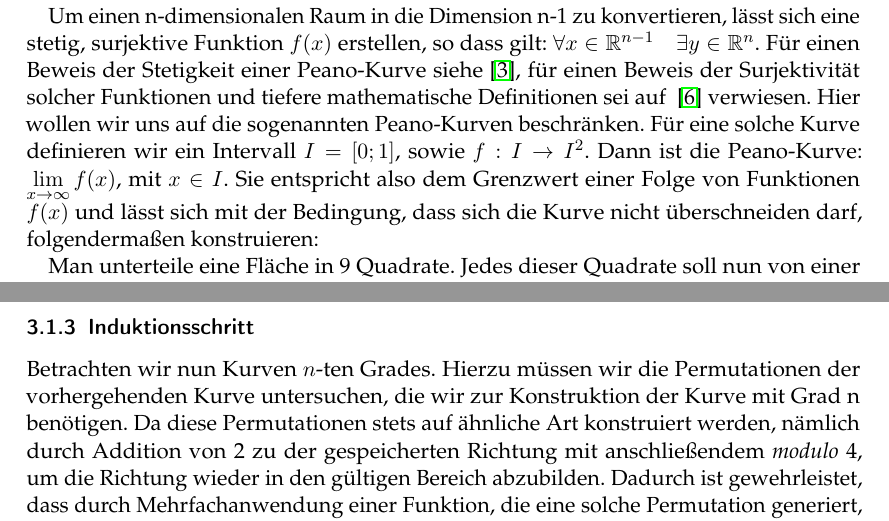
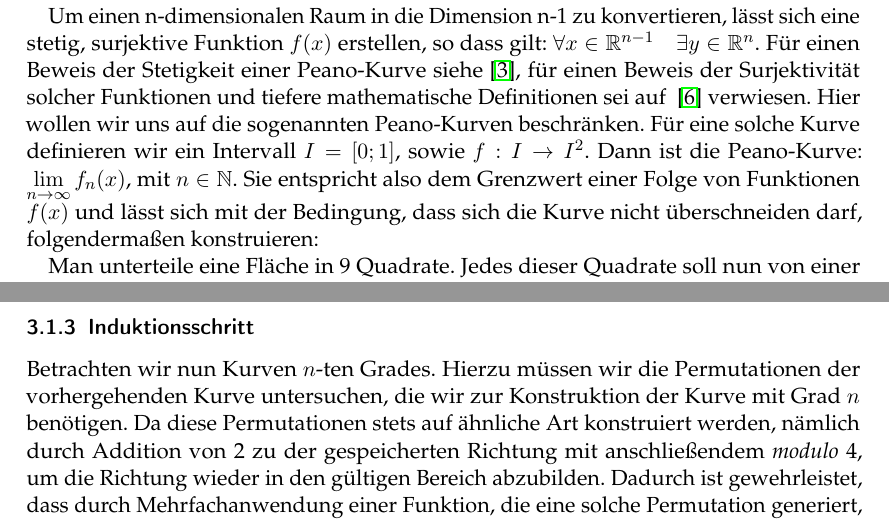
Before and after one commit to PaddlePad/ASP-Peano, a LaTeX document (Ausarbeitung/Ausarbeitung.tex): two parts of pages 2 and 6 of 12, joined at a grey line, cut so that both start at the same text. Compiled offline with pdfLaTeX.

Commit message:
mathematischer Fehler rausgenommen? minimale verbesserungen

```diff
--- a/Ausarbeitung/Ausarbeitung.tex
+++ b/Ausarbeitung/Ausarbeitung.tex
@@ -36,7 +36,7 @@
 
 Raumf\"ullende Kurven bilden eine Br\"ucke zwischen Kunst und mathematischer Geometrie. In der Mathematik werden sie gemeinhin benutzt um ein $n$-dimensionales Problem in ein Eindimensionales zu konvertieren. Eine solche Kurve beschreibt grunds\"atzlich einen linearen Pfad durch $n$-dimensionale R\"aume. Giuseppe Peano war der Erste, der eine solche Kurve 1890 definierte.
 
-Um einen n-dimensionalen Raum in die Dimension n-1 zu konvertieren, l\"asst sich eine stetig, surjektive Funktion $f(x)$ erstellen, so dass gilt: $\forall x \in \mathbb{R}^{n-1} \quad \exists y \in \mathbb{R}^n$. F\"ur einen Beweis der Stetigkeit einer Peano-Kurve siehe~\cite{stetigkeitsBeweis}, f\"ur einen Beweis der Surjektivit\"at solcher Funktionen und tiefere mathematische Definitionen sei auf ~\cite{surjektivBeweis} verwiesen. Hier wollen wir uns auf die sogenannten Peano-Kurven beschr\"anken. F\"ur eine solche Kurve definieren wir ein Intervall $I = [0;1]$, sowie  $f: I \rightarrow I^2 $. Dann ist die Peano-Kurve: $\lim\limits_{x \to \infty}f(x)$, mit $x \in I$. Sie entspricht also dem Grenzwert einer Folge von Funktionen $f(x)$ und l\"asst sich mit der Bedingung, dass sich die Kurve nicht \"uberschneiden darf, folgenderma\ss en konstruieren:
+Um einen n-dimensionalen Raum in die Dimension n-1 zu konvertieren, l\"asst sich eine stetig, surjektive Funktion $f(x)$ erstellen, so dass gilt: $\forall x \in \mathbb{R}^{n-1} \quad \exists y \in \mathbb{R}^n$. F\"ur einen Beweis der Stetigkeit einer Peano-Kurve siehe~\cite{stetigkeitsBeweis}, f\"ur einen Beweis der Surjektivit\"at solcher Funktionen und tiefere mathematische Definitionen sei auf ~\cite{surjektivBeweis} verwiesen. Hier wollen wir uns auf die sogenannten Peano-Kurven beschr\"anken. F\"ur eine solche Kurve definieren wir ein Intervall $I = [0;1]$, sowie  $f: I \rightarrow I^2 $. Dann ist die Peano-Kurve: $\lim\limits_{n \to \infty}f_n(x)$, mit $n \in \mathbb{N}$. Sie entspricht also dem Grenzwert einer Folge von Funktionen $f(x)$ und l\"asst sich mit der Bedingung, dass sich die Kurve nicht \"uberschneiden darf, folgenderma\ss en konstruieren:
 
 Man unterteile eine Fl\"ache in 9 Quadrate. Jedes dieser Quadrate soll nun von einer Kurve in Form eines 'S' durchlaufen werden.
 In einem Iterationsschritt l\"asst sich eines der 9 Quadrate in weitere 9 Quadrate Unterteilen, die wiederum auf dieselbe Art verbunden werden, wie in Abbildung \ref{Abb:Peano} gezeigt.
@@ -125,7 +125,7 @@ $\forall n > 1 \in \mathbb{N}$ und $\forall y \in \mathbb{R}^n$ gilt: $\exists x
 Dadurch lassen sich Kurven mit h\"oherem Grad konstruieren. Es sei nun $n > 1$ und $n$ beliebig gew\"ahlt.
 
 \subsubsection{Induktionsschritt} \label{Induktionsschritt}
-Betrachten wir nun Kurven $n$-ten Grades. Hierzu m\"ussen wir die Permutationen der vorhergehenden Kurve untersuchen, die wir zur Konstruktion der Kurve mit Grad n ben\"otigen.
+Betrachten wir nun Kurven $n$-ten Grades. Hierzu m\"ussen wir die Permutationen der vorhergehenden Kurve untersuchen, die wir zur Konstruktion der Kurve mit Grad $n$ ben\"otigen.
 Da diese Permutationen stets auf \"ahnliche Art konstruiert werden, n\"amlich durch Addition von 2 zu der gespeicherten Richtung mit anschlie\ss endem \textit{modulo} 4, um die Richtung wieder in den g\"ultigen Bereich abzubilden. Dadurch ist gewehrleistet, dass durch Mehrfachanwendung einer Funktion, die eine solche Permutation generiert, immer nur die Orginale Kurve oder die gew\"unschte Permutation entstehen kann. Dies wird durch den Wertebereich von $[0;3]$ und \textit{modulo} 4 erreicht, da so die geraden Werte auf den jeweils anderen geraden Wert abgebildet werden, f\"ur die ungerade Zahlen analog. Dieser Umstand wird bei dem Erstellen der Permutationen ausgenutzt.
 Da die Funktionen, die die Permutationen erzeugen, auf die gesamte Kurve des Grades $n = n - 1$ angewand wird, ist sichergestellt, dass die Permutationen keine anderweitigen Fehler in der Richtungsberechnung besitzten. Ergebnis ist in Abbildung \ref{Abb:Peano L\"osungsidee} dargestellt.
 
```
Also changed, not shown: 1 other file.
